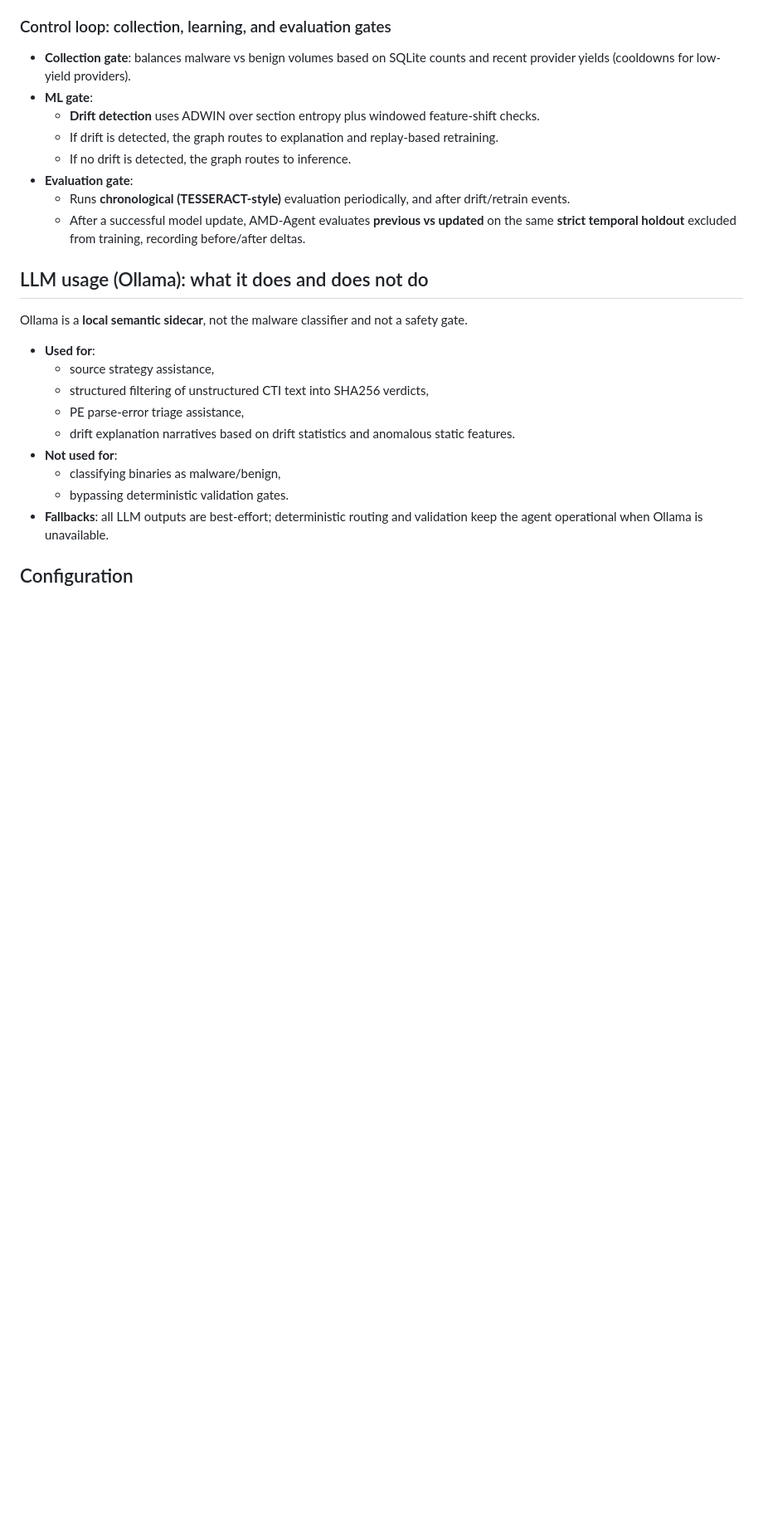
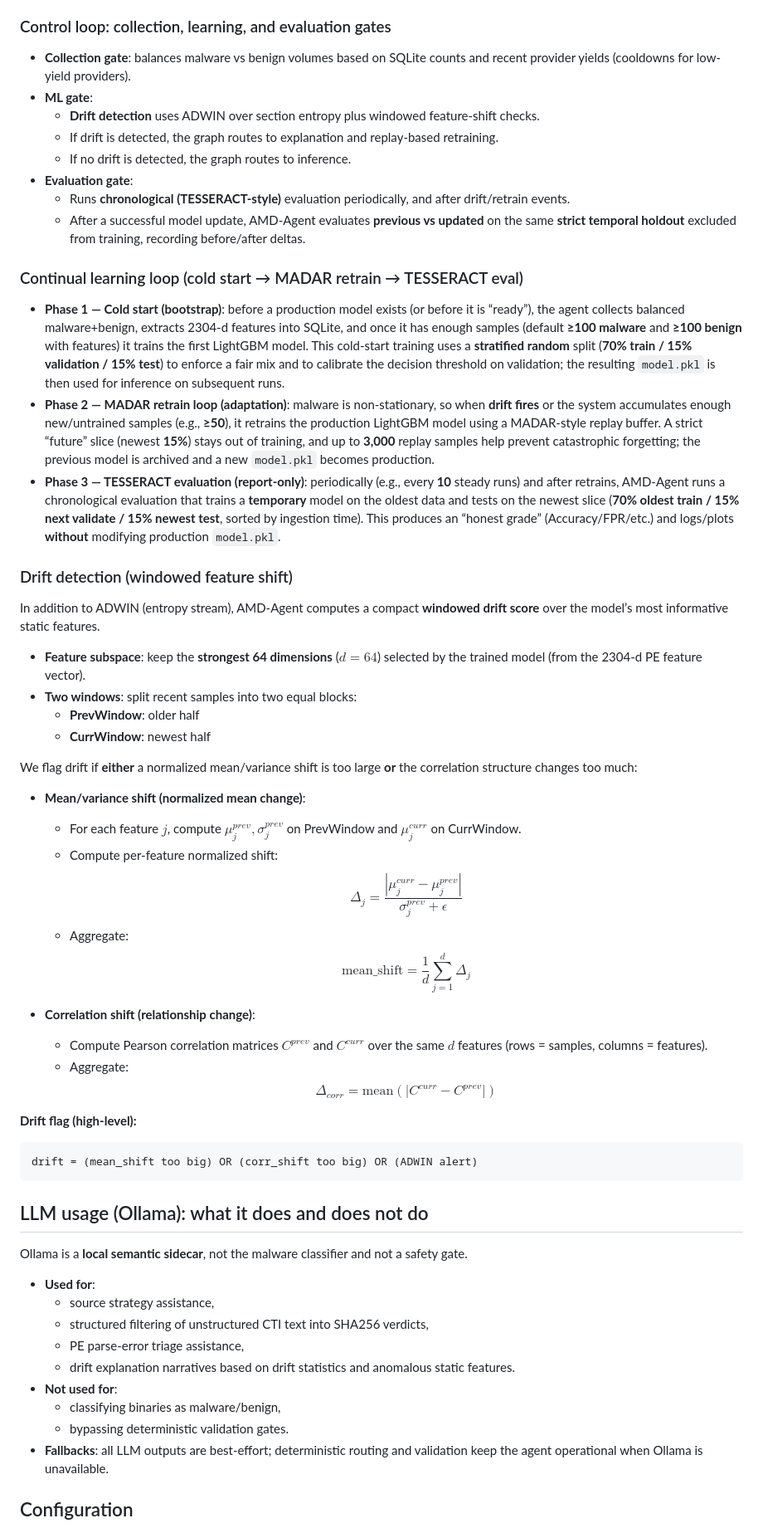
Before and after one commit to baruhifraimov/AMD-Agent, a Markdown page: README.md, the part around one of its changes. Shown at 83% size. Rendered like a GitHub page; blank space fills up the shorter version.

Commit message:
Enhanced README

````diff
--- a/README.md
+++ b/README.md
@@ -72,6 +145,47 @@ START
 - **Evaluation gate**:
   - Runs **chronological (TESSERACT-style)** evaluation periodically, and after drift/retrain events.
   - After a successful model update, AMD-Agent evaluates **previous vs updated** on the same **strict temporal holdout** excluded from training, recording before/after deltas.
+
+### Continual learning loop (cold start → MADAR retrain → TESSERACT eval)
+
+- **Phase 1 — Cold start (bootstrap)**: before a production model exists (or before it is “ready”), the agent collects balanced malware+benign, extracts 2304-d features into SQLite, and once it has enough samples (default **≥100 malware** and **≥100 benign** with features) it trains the first LightGBM model. This cold-start training uses a **stratified random** split (**70% train / 15% validation / 15% test**) to enforce a fair mix and to calibrate the decision threshold on validation; the resulting `model.pkl` is then used for inference on subsequent runs.
+- **Phase 2 — MADAR retrain loop (adaptation)**: malware is non-stationary, so when **drift fires** or the system accumulates enough new/untrained samples (e.g., **≥50**), it retrains the production LightGBM model using a MADAR-style replay buffer. A strict “future” slice (newest **15%**) stays out of training, and up to **3,000** replay samples help prevent catastrophic forgetting; the previous model is archived and a new `model.pkl` becomes production.
+- **Phase 3 — TESSERACT evaluation (report-only)**: periodically (e.g., every **10** steady runs) and after retrains, AMD-Agent runs a chronological evaluation that trains a **temporary** model on the oldest data and tests on the newest slice (**70% oldest train / 15% next validate / 15% newest test**, sorted by ingestion time). This produces an “honest grade” (Accuracy/FPR/etc.) and logs/plots **without** modifying production `model.pkl`.
+
+### Drift detection (windowed feature shift)
+
+In addition to ADWIN (entropy stream), AMD-Agent computes a compact **windowed drift score** over the model’s most informative static features.
+
+- **Feature subspace**: keep the **strongest 64 dimensions** ($d=64$) selected by the trained model (from the 2304-d PE feature vector).
+- **Two windows**: split recent samples into two equal blocks:
+  - **PrevWindow**: older half
+  - **CurrWindow**: newest half
+
+We flag drift if **either** a normalized mean/variance shift is too large **or** the correlation structure changes too much:
+
+- **Mean/variance shift (normalized mean change)**:
+  - For each feature $j$, compute $\mu^{prev}_j, \sigma^{prev}_j$ on PrevWindow and $\mu^{curr}_j$ on CurrWindow.
+  - Compute per-feature normalized shift:
+    $$
+    \Delta_j = \frac{|\mu^{curr}_j - \mu^{prev}_j|}{\sigma^{prev}_j + \epsilon}
+    $$
+  - Aggregate:
+    $$
+    \mathrm{mean\_shift} = \frac{1}{d}\sum_{j=1}^{d}\Delta_j
+    $$
+
+- **Correlation shift (relationship change)**:
+  - Compute Pearson correlation matrices $C^{prev}$ and $C^{curr}$ over the same $d$ features (rows = samples, columns = features).
+  - Aggregate:
+    $$
+    \Delta_{corr} = \mathrm{mean}\left(\left|C^{curr} - C^{prev}\right|\right)
+    $$
+
+**Drift flag (high-level):**
+
+```text
+drift = (mean_shift too big) OR (corr_shift too big) OR (ADWIN alert)
+```
 
 ## LLM usage (Ollama): what it does and does not do
 
````
Also changed, not shown: other parts of README.md (+73 -24 lines).
